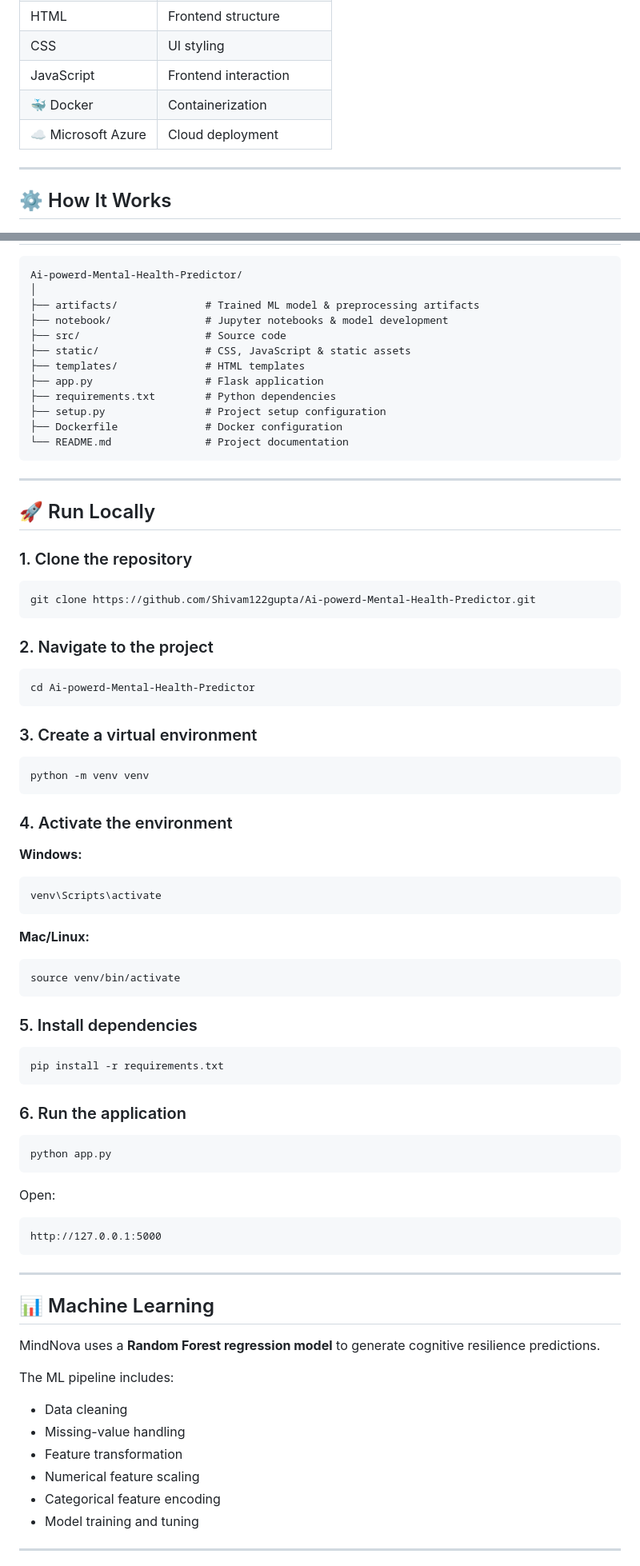
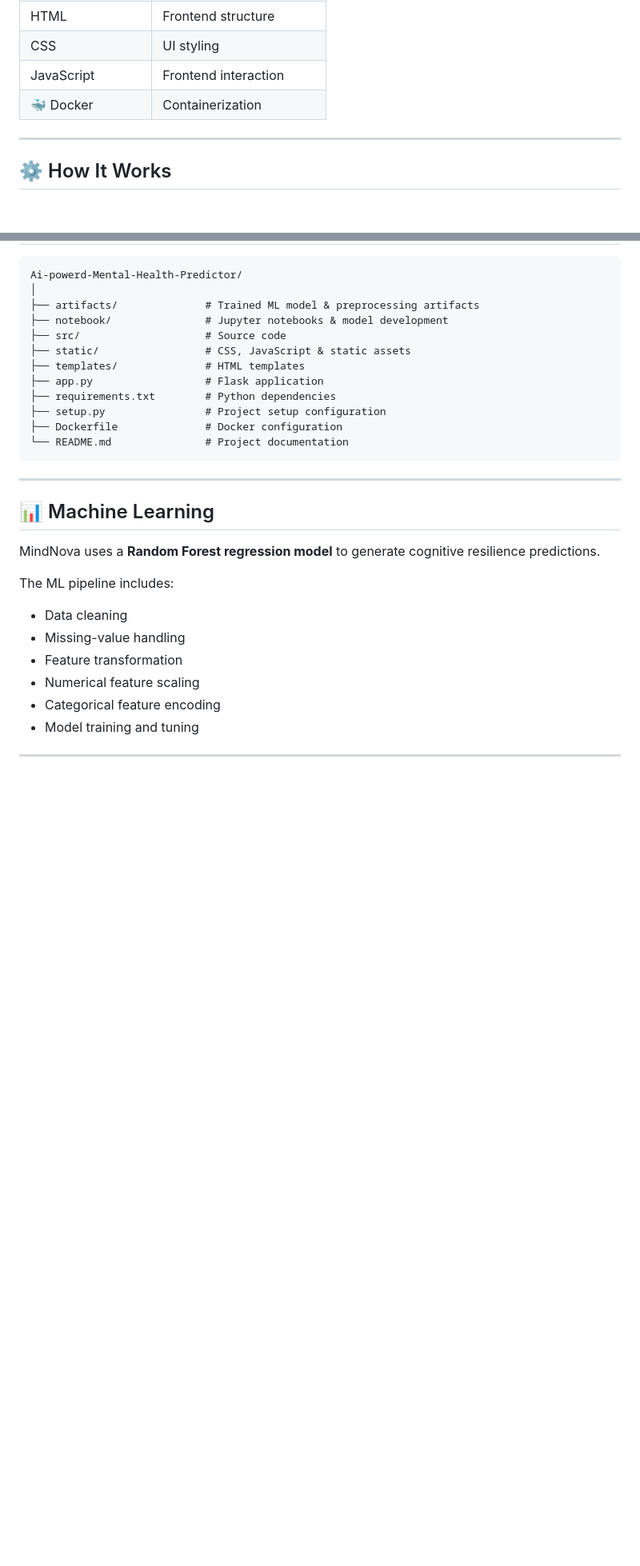
Before and after one commit to PrashantSingh-bit/AI-Powerd-Mental-Health-Assisment, a Markdown page: README.md, 2 parts joined by grey strips. Shown at 80% size. Rendered like a GitHub page; blank space fills up the shorter version.

````diff
--- a/README.md
+++ b/README.md
@@ -36,7 +36,7 @@ The application uses a **Machine Learning model** to analyze the provided inform
 | CSS                | UI styling              |
 | JavaScript         | Frontend interaction    |
 | 🐳 Docker          | Containerization        |
-| ☁️ Microsoft Azure | Cloud deployment        |
+
 
 ---
 
@@ -77,59 +77,6 @@ Ai-powerd-Mental-Health-Predictor/
 └── README.md               # Project documentation
 ```
 
----
-
-## 🚀 Run Locally
-
-### 1. Clone the repository
-
-```bash
-git clone https://github.com/Shivam122gupta/Ai-powerd-Mental-Health-Predictor.git
-```
-
-### 2. Navigate to the project
-
-```bash
-cd Ai-powerd-Mental-Health-Predictor
-```
-
-### 3. Create a virtual environment
-
-```bash
-python -m venv venv
-```
-
-### 4. Activate the environment
-
-**Windows:**
-
-```bash
-venv\Scripts\activate
-```
-
-**Mac/Linux:**
-
-```bash
-source venv/bin/activate
-```
-
-### 5. Install dependencies
-
-```bash
-pip install -r requirements.txt
-```
-
-### 6. Run the application
-
-```bash
-python app.py
-```
-
-Open:
-
-```text
-http://127.0.0.1:5000
-```
 
 ---
 
````
